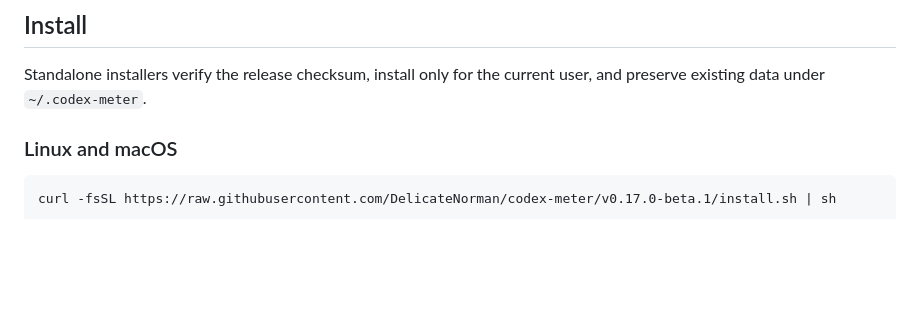
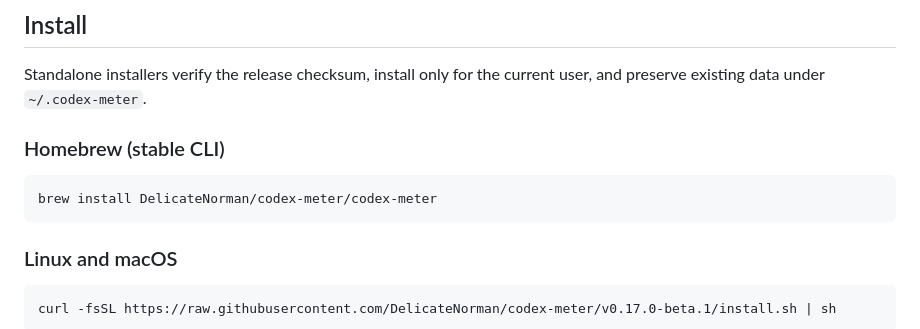
Before and after one commit to DelicateNorman/codex-meter, a Markdown page: README.md, the part around one of its changes. Rendered like a GitHub page; blank space fills up the shorter version.

Commit message:
docs: publish the Homebrew install command

````diff
--- a/README.md
+++ b/README.md
@@ -87,6 +87,12 @@ remains fully supported and unchanged.
 ## Install
 
 Standalone installers verify the release checksum, install only for the current user, and preserve existing data under `~/.codex-meter`.
+
+### Homebrew (stable CLI)
+
+```bash
+brew install DelicateNorman/codex-meter/codex-meter
+```
 
 ### Linux and macOS
 
````
Also changed, not shown: other parts of README.md (+1 -1 lines), docs/user-guide.en.md (+6 -0 lines), docs/user-guide.zh-CN.md (+6 -0 lines).
